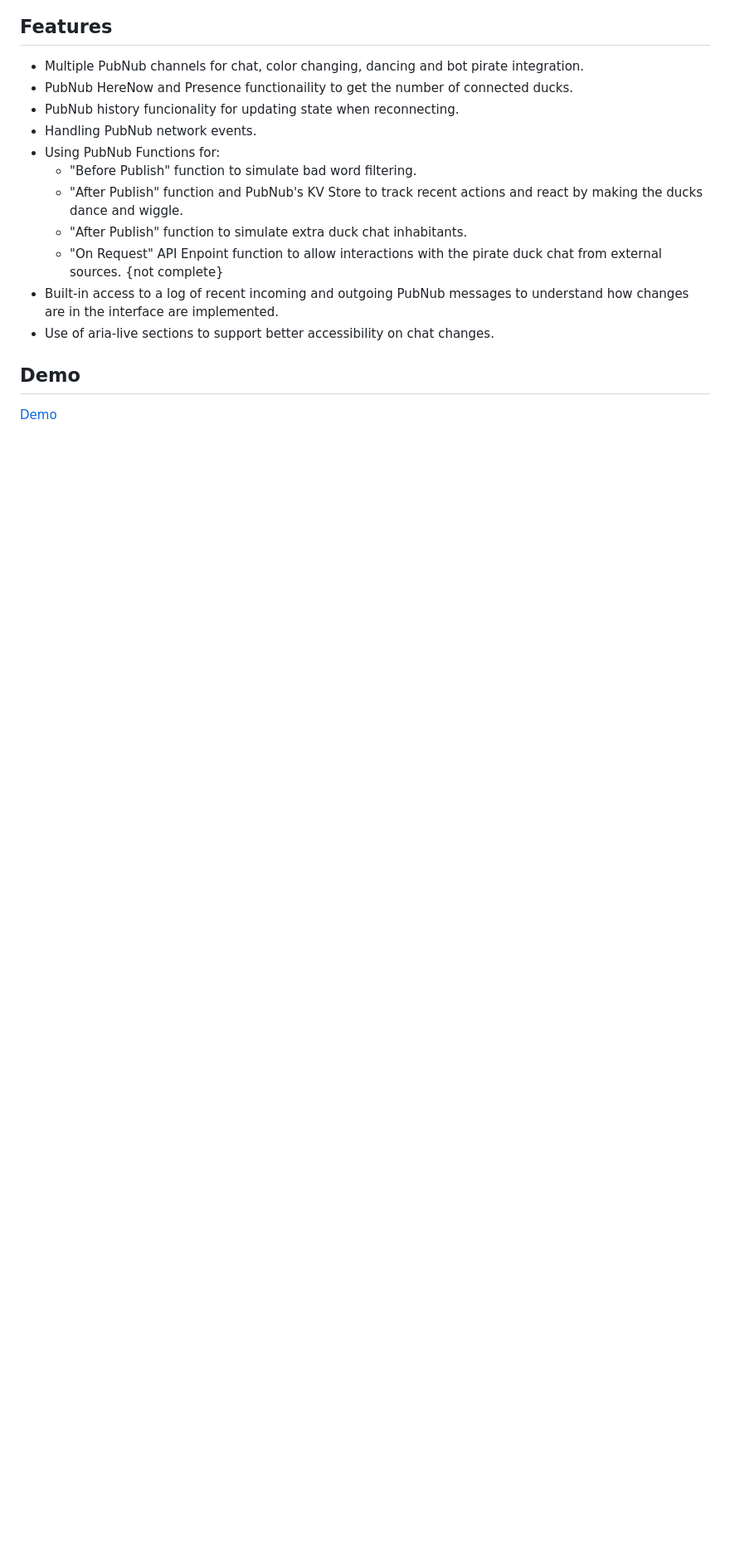
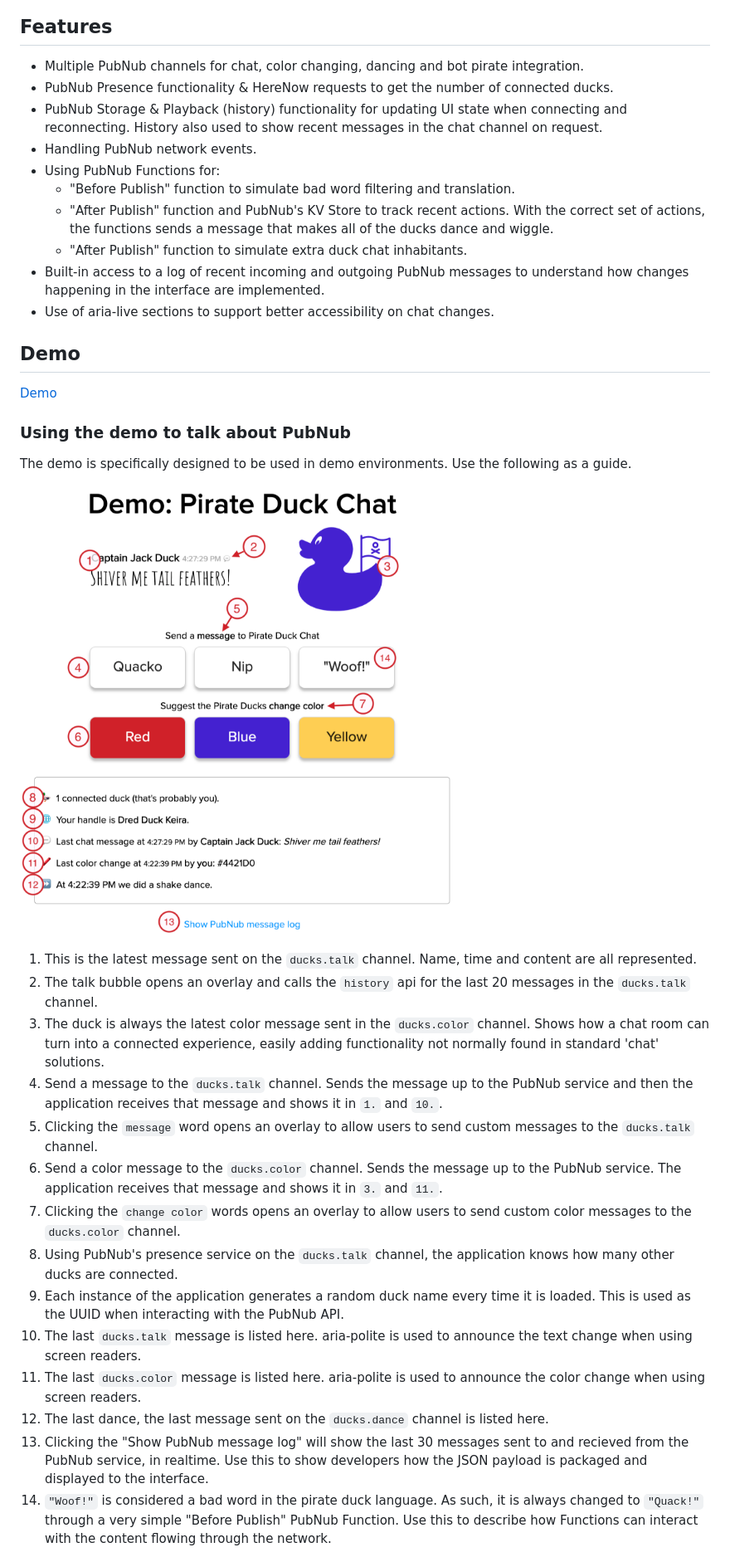
Before and after one commit to mdfw/PubNubDucks, a Markdown page: README.md, the part around the change printed below. Shown: that part at 83% size. Rendered like a GitHub page; pictures changed too: readme_images/how-to-use-duck-chat-to-talk-about-pubnub.png (added); blank space fills up the shorter version.

Commit message:
Fix misspelling and add 'Using the demo' section to README.

```diff
--- a/README.md
+++ b/README.md
@@ -9,16 +9,34 @@ PubNub Pirate Duck Demo
 
 ## Features
 - Multiple PubNub channels for chat, color changing, dancing and bot pirate integration.
-- PubNub HereNow and Presence functionaility to get the number of connected ducks.
-- PubNub history funcionality for updating state when reconnecting.
+- PubNub Presence functionality & HereNow requests to get the number of connected ducks.
+- PubNub Storage & Playback (history) functionality for updating UI state when connecting and reconnecting. History also used to show recent messages in the chat channel on request.
 - Handling PubNub network events.
 - Using PubNub Functions for:
-  - "Before Publish" function to simulate bad word filtering.
-  - "After Publish" function and PubNub's KV Store to track recent actions and react by making the ducks dance and wiggle.
+  - "Before Publish" function to simulate bad word filtering and translation.
+  - "After Publish" function and PubNub's KV Store to track recent actions. With the correct set of actions, the functions sends a message that makes all of the ducks dance and wiggle.
   - "After Publish" function to simulate extra duck chat inhabitants.
-  - "On Request" API Enpoint function to allow interactions with the pirate duck chat from external sources. {not complete}
-- Built-in access to a log of recent incoming and outgoing PubNub messages to understand how changes are in the interface are implemented.
+- Built-in access to a log of recent incoming and outgoing PubNub messages to understand how changes happening in the interface are implemented.
 - Use of aria-live sections to support better accessibility on chat changes.
 
 ## Demo
 [Demo](https://mdfw.github.io/PubNubDucks/)
+
+### Using the demo to talk about PubNub
+The demo is specifically designed to be used in demo environments. Use the following as a guide.
+![Marked up demo screenshot](readme_images/how-to-use-duck-chat-to-talk-about-pubnub.png)
+1. This is the latest message sent on the `ducks.talk` channel. Name, time and content are all represented.
+2. The talk bubble opens an overlay and calls the `history` api for the last 20 messages in the `ducks.talk` channel.
+3. The duck is always the latest color message sent in the `ducks.color` channel. Shows how a chat room can turn into a connected experience, easily adding functionality not normally found in standard 'chat' solutions.
+4. Send a message to the `ducks.talk` channel. Sends the message up to the PubNub service and then the application receives that message and shows it in `1.` and `10.`.
+5. Clicking the `message` word opens an overlay to allow users to send custom messages to the `ducks.talk` channel.
+6. Send a color message to the `ducks.color` channel. Sends the message up to the PubNub service. The application receives that message and shows it in `3.` and `11.`.
+7. Clicking the `change color` words opens an overlay to allow users to send custom color messages to the `ducks.color` channel.
+8. Using PubNub's presence service on the `ducks.talk` channel, the application knows how many other ducks are connected.
+9. Each instance of the application generates a random duck name every time it is loaded. This is used as the UUID when interacting with the PubNub API.
+10. The last `ducks.talk` message is listed here. aria-polite is used to announce the text change when using screen readers.
+11. The last `ducks.color` message is listed here. aria-polite is used to announce the color change when using screen readers.
+12. The last dance, the last message sent on the `ducks.dance` channel is listed here.
+13. Clicking the "Show PubNub message log" will show the last 30 messages sent to and recieved from the PubNub service, in realtime. Use this to show developers how the JSON payload is packaged and displayed to the interface.
+14. `"Woof!"` is considered a bad word in the pirate duck language. As such, it is always changed to `"Quack!"` through a very simple "Before Publish" PubNub Function. Use this to describe how Functions can interact with the content flowing through the network.
+
```
Also changed, not shown: other parts of README.md (+5 -0 lines), 1 other file.
